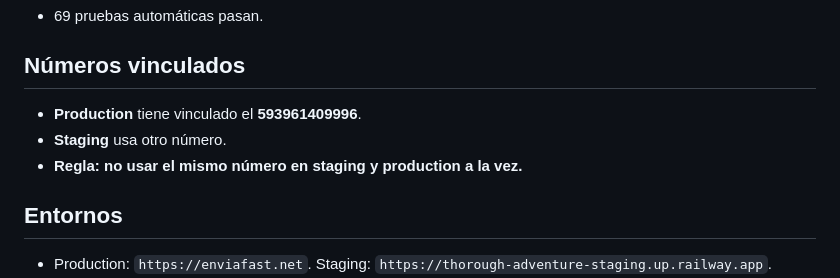
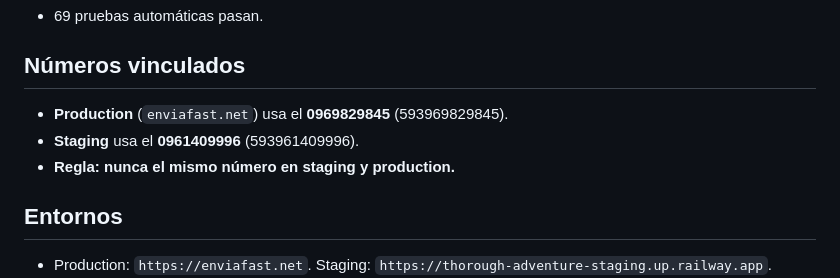
Before and after one commit to reny1985/whatsapp-scheduler, a Markdown page: PROGRESO.md, the part around the change. Drawn GitHub-style.

Commit message:
PROGRESO: corregir números de WhatsApp de production y staging
Co-Authored-By: Claude Sonnet 5.5 <noreply@anthropic.com>

```diff
--- a/PROGRESO.md
+++ b/PROGRESO.md
@@ -24,9 +24,9 @@
 - 69 pruebas automáticas pasan.
 
 ## Números vinculados
-- **Production** tiene vinculado el **593961409996**.
-- **Staging** usa otro número.
-- **Regla: no usar el mismo número en staging y production a la vez.**
+- **Production** (`enviafast.net`) usa el **0969829845** (593969829845).
+- **Staging** usa el **0961409996** (593961409996).
+- **Regla: nunca el mismo número en staging y production.**
 
 ## Entornos
 - Production: `https://enviafast.net`. Staging: `https://thorough-adventure-staging.up.railway.app`.
```
